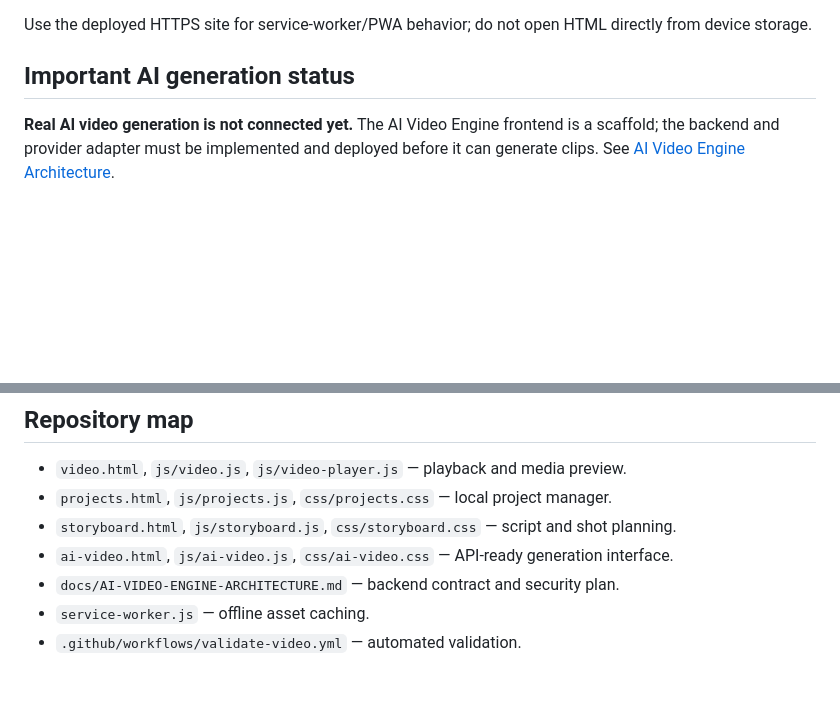
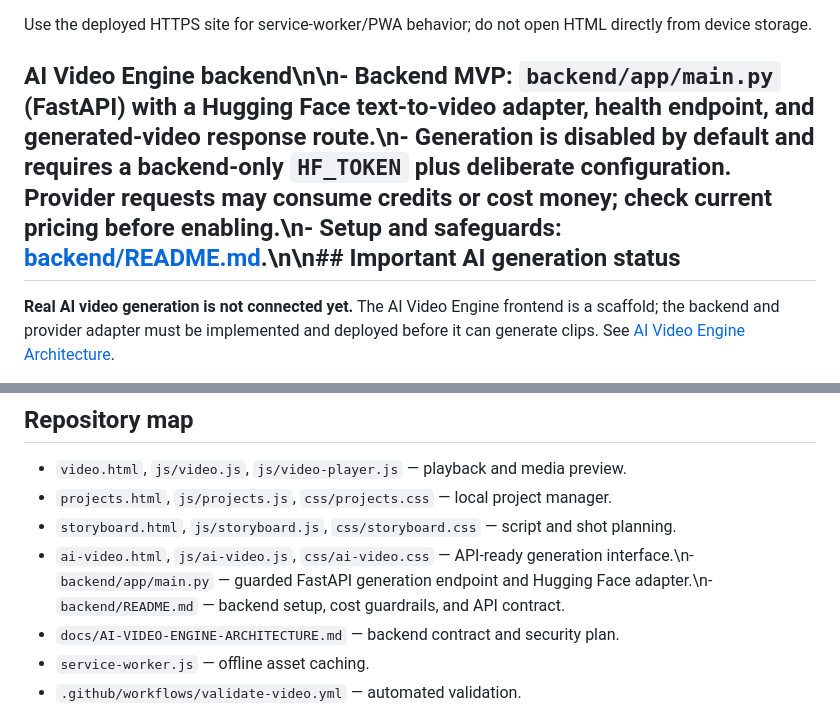
Before and after one commit to ajaysingh132/GBSB-AI-Media-Studiosut, a Markdown page: README.md, 2 parts joined by grey strips. GitHub-like rendering; blank space fills up the shorter version.

Commit message:
Document guarded AI video backend

```diff
--- a/README.md
+++ b/README.md
@@ -26,7 +26,7 @@ The `feature/euron-player-integration` branch adds video playback, project manag
 
 Use the deployed HTTPS site for service-worker/PWA behavior; do not open HTML directly from device storage.
 
-## Important AI generation status
+## AI Video Engine backend\n\n- Backend MVP: `backend/app/main.py` (FastAPI) with a Hugging Face text-to-video adapter, health endpoint, and generated-video response route.\n- Generation is disabled by default and requires a backend-only `HF_TOKEN` plus deliberate configuration. Provider requests may consume credits or cost money; check current pricing before enabling.\n- Setup and safeguards: [backend/README.md](backend/README.md).\n\n## Important AI generation status
 
 **Real AI video generation is not connected yet.** The AI Video Engine frontend is a scaffold; the backend and provider adapter must be implemented and deployed before it can generate clips. See [AI Video Engine Architecture](docs/AI-VIDEO-ENGINE-ARCHITECTURE.md).
 
@@ -60,7 +60,7 @@ Automated validation checks source syntax and expected structure; it does not pr
 - `video.html`, `js/video.js`, `js/video-player.js` — playback and media preview.
 - `projects.html`, `js/projects.js`, `css/projects.css` — local project manager.
 - `storyboard.html`, `js/storyboard.js`, `css/storyboard.css` — script and shot planning.
-- `ai-video.html`, `js/ai-video.js`, `css/ai-video.css` — API-ready generation interface.
+- `ai-video.html`, `js/ai-video.js`, `css/ai-video.css` — API-ready generation interface.\n- `backend/app/main.py` — guarded FastAPI generation endpoint and Hugging Face adapter.\n- `backend/README.md` — backend setup, cost guardrails, and API contract.
 - `docs/AI-VIDEO-ENGINE-ARCHITECTURE.md` — backend contract and security plan.
 - `service-worker.js` — offline asset caching.
 - `.github/workflows/validate-video.yml` — automated validation.
```
